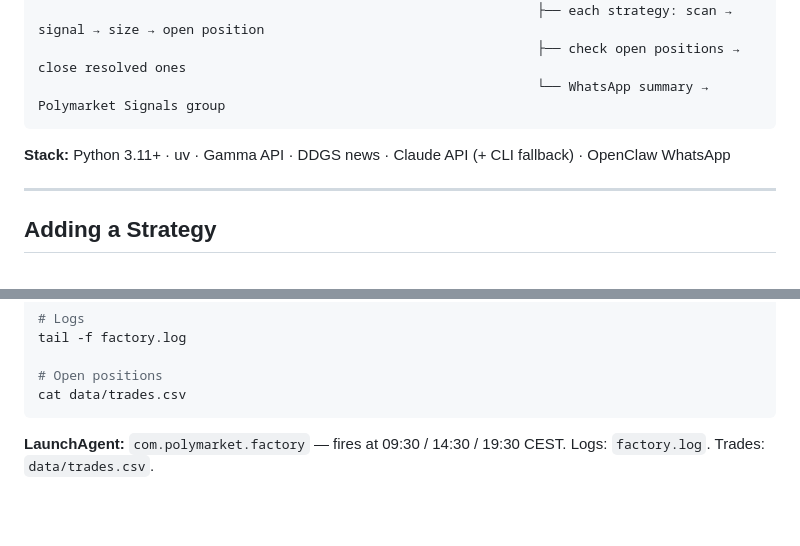
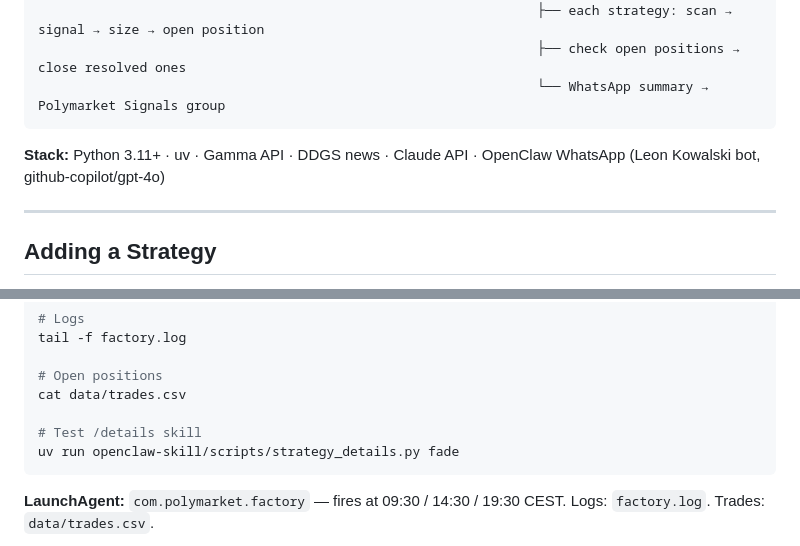
Before and after one commit to sbartek/polymarket-factory, a Markdown page: README.md, 2 parts joined by grey strips. Rendered like a GitHub page; blank space fills up the shorter version.

Commit message:
Update README: stack note and /details test command
Co-Authored-By: Claude Sonnet 4.6 <noreply@anthropic.com>

````diff
--- a/README.md
+++ b/README.md
@@ -18,7 +18,7 @@ You (idea) → new file in factory/strategies/ → add to STRATEGIES registry
                                                                 └── WhatsApp summary → Polymarket Signals group
 ```
 
-**Stack:** Python 3.11+ · uv · Gamma API · DDGS news · Claude API (+ CLI fallback) · OpenClaw WhatsApp
+**Stack:** Python 3.11+ · uv · Gamma API · DDGS news · Claude API · OpenClaw WhatsApp (Leon Kowalski bot, github-copilot/gpt-4o)
 
 ---
 
@@ -123,6 +123,9 @@ tail -f factory.log
 
 # Open positions
 cat data/trades.csv
+
+# Test /details skill
+uv run openclaw-skill/scripts/strategy_details.py fade
 ```
 
 **LaunchAgent:** `com.polymarket.factory` — fires at 09:30 / 14:30 / 19:30 CEST.
````
